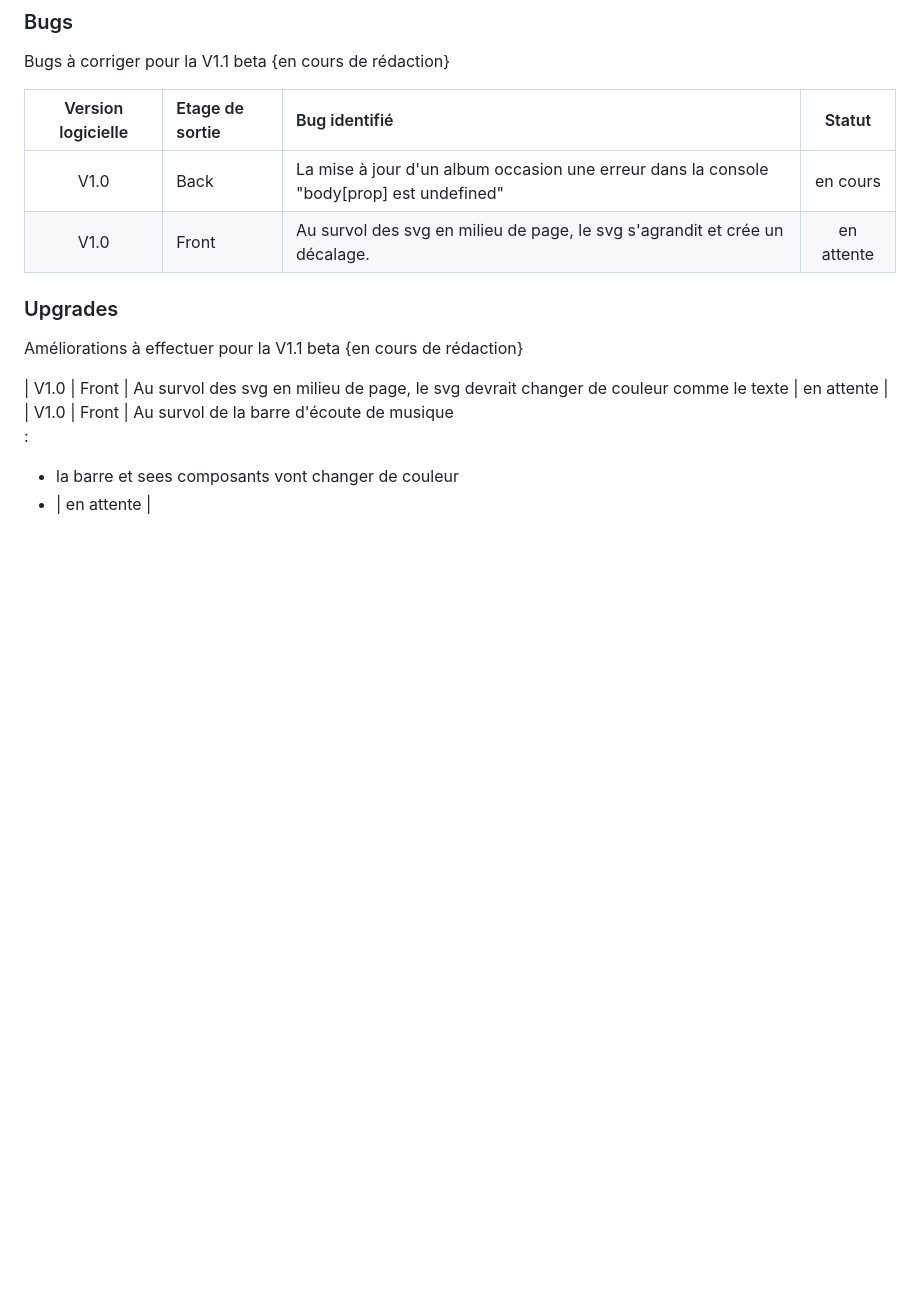
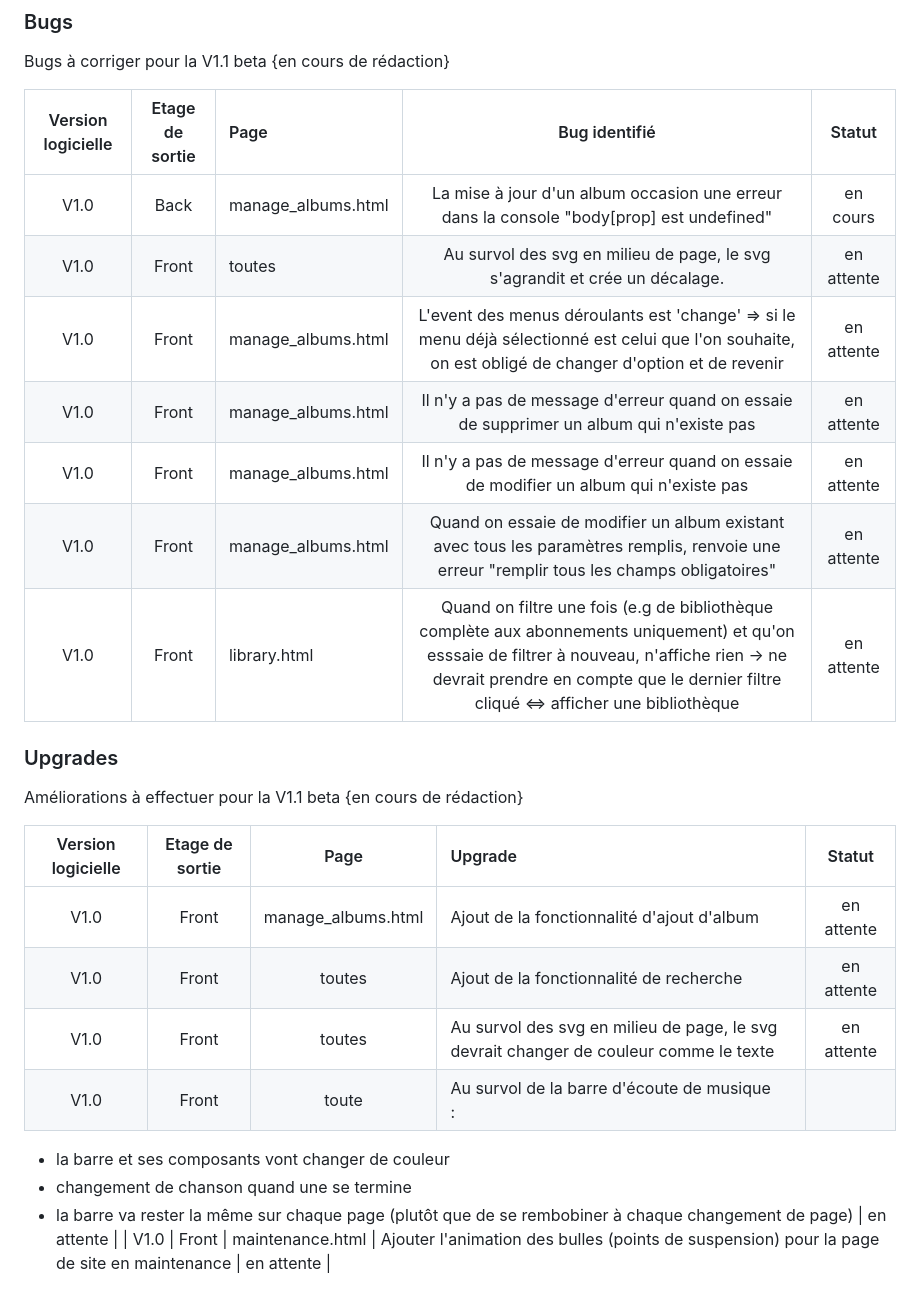
Before and after one commit to MogwaiRGod/Eval_MVC, a Markdown page: README.md, the part around the change. Drawn GitHub-style; blank space fills up the shorter version.

Commit message:
rédaction des bugs/upgrades

```diff
--- a/README.md
+++ b/README.md
@@ -187,17 +187,28 @@ Débogage
 Bugs à corriger pour la V1.1 beta
 {en cours de rédaction}
 
-| Version logicielle | Etage de sortie | Bug identifié | Statut |
-| :---: | :--- | :--- | :---: |
-| V1.0 | Back | La mise à jour d'un album occasion une erreur dans la console "body[prop] est undefined" | en cours |
-| V1.0 | Front | Au survol des svg en milieu de page, le svg s'agrandit et crée un décalage. | en attente |
+| Version logicielle | Etage de sortie | Page | Bug identifié | Statut |
+| :---: | :---: | :--- | :---: | :---: |
+| V1.0 | Back | manage_albums.html | La mise à jour d'un album occasion une erreur dans la console "body[prop] est undefined" | en cours |
+| V1.0 | Front | toutes | Au survol des svg en milieu de page, le svg s'agrandit et crée un décalage. | en attente |
+| V1.0 | Front | manage_albums.html | L'event des menus déroulants est 'change' => si le menu déjà sélectionné est celui que l'on souhaite, on est obligé de changer d'option et de revenir | en attente |
+| V1.0 | Front | manage_albums.html | Il n'y a pas de message d'erreur quand on essaie de supprimer un album qui n'existe pas | en attente |
+| V1.0 | Front | manage_albums.html | Il n'y a pas de message d'erreur quand on essaie de modifier un album qui n'existe pas | en attente |
+| V1.0 | Front | manage_albums.html | Quand on essaie de modifier un album existant avec tous les paramètres remplis, renvoie une erreur "remplir tous les champs obligatoires" | en attente |
+| V1.0 | Front | library.html | Quand on filtre une fois (e.g de bibliothèque complète aux abonnements uniquement) et qu'on esssaie de filtrer à nouveau, n'affiche rien -> ne devrait prendre en compte que le dernier filtre cliqué <=> afficher une bibliothèque | en attente
 
 ### Upgrades
 
 Améliorations à effectuer pour la V1.1 beta
 {en cours de rédaction}
 
-| V1.0 | Front | Au survol des svg en milieu de page, le svg devrait changer de couleur comme le texte | en attente |
-| V1.0 | Front | Au survol de la barre d'écoute de musique <br> :
-- la barre et sees composants vont changer de couleur
-- | en attente |
+| Version logicielle | Etage de sortie | Page | Upgrade | Statut |
+| :---: | :---: | :---: | :--- | :----:  |
+| V1.0 | Front | manage_albums.html | Ajout de la fonctionnalité d'ajout d'album | en attente |
+| V1.0 | Front | toutes | Ajout de la fonctionnalité de recherche | en attente |
+| V1.0 | Front | toutes | Au survol des svg en milieu de page, le svg devrait changer de couleur comme le texte | en attente |
+| V1.0 | Front | toute | Au survol de la barre d'écoute de musique <br> :
+- la barre et ses composants vont changer de couleur
+- changement de chanson quand une se termine
+- la barre va rester la même sur chaque page (plutôt que de se rembobiner à chaque changement de page) | en attente |
+| V1.0 | Front | maintenance.html | Ajouter l'animation des bulles (points de suspension) pour la page de site en maintenance | en attente |
```
